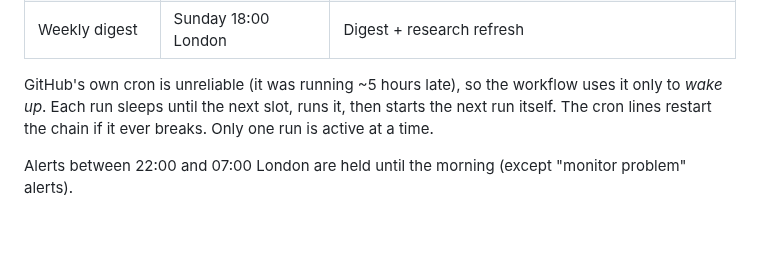
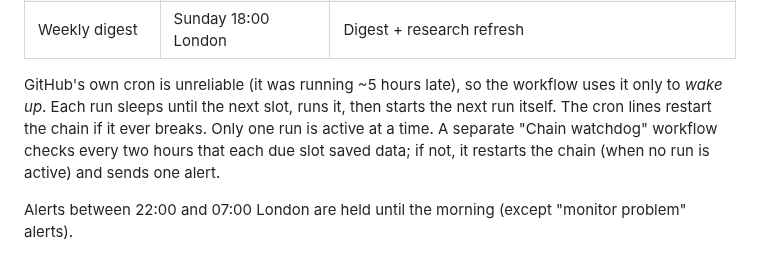
Before and after one commit to douglasbakeronline/market-monitor, a Markdown page: README.md, the part around the change. Rendered like a GitHub page; blank space fills up the shorter version.

Commit message:
Docs: chain watchdog
Co-Authored-By: Claude Opus 5.5 <noreply@anthropic.com>
Claude-Session: https://claude.ai/code/session_014eYHZQrxgQGLbEe4gb17PM

```diff
--- a/README.md
+++ b/README.md
@@ -24,7 +24,7 @@ GitHub Actions runs `monitor.js` at these times (local market time, daylight sav
 | US close | 16:10 New York | Signals + F&G close capture + research refresh |
 | Weekly digest | Sunday 18:00 London | Digest + research refresh |
 
-GitHub's own cron is unreliable (it was running ~5 hours late), so the workflow uses it only to *wake up*. Each run sleeps until the next slot, runs it, then starts the next run itself. The cron lines restart the chain if it ever breaks. Only one run is active at a time.
+GitHub's own cron is unreliable (it was running ~5 hours late), so the workflow uses it only to *wake up*. Each run sleeps until the next slot, runs it, then starts the next run itself. The cron lines restart the chain if it ever breaks. Only one run is active at a time. A separate "Chain watchdog" workflow checks every two hours that each due slot saved data; if not, it restarts the chain (when no run is active) and sends one alert.
 
 Alerts between 22:00 and 07:00 London are held until the morning (except "monitor problem" alerts).
 
```
Also changed, not shown: docs/CHANGELOG.md (+3 -0 lines), docs/ROADMAP.md (+1 -1 lines).
